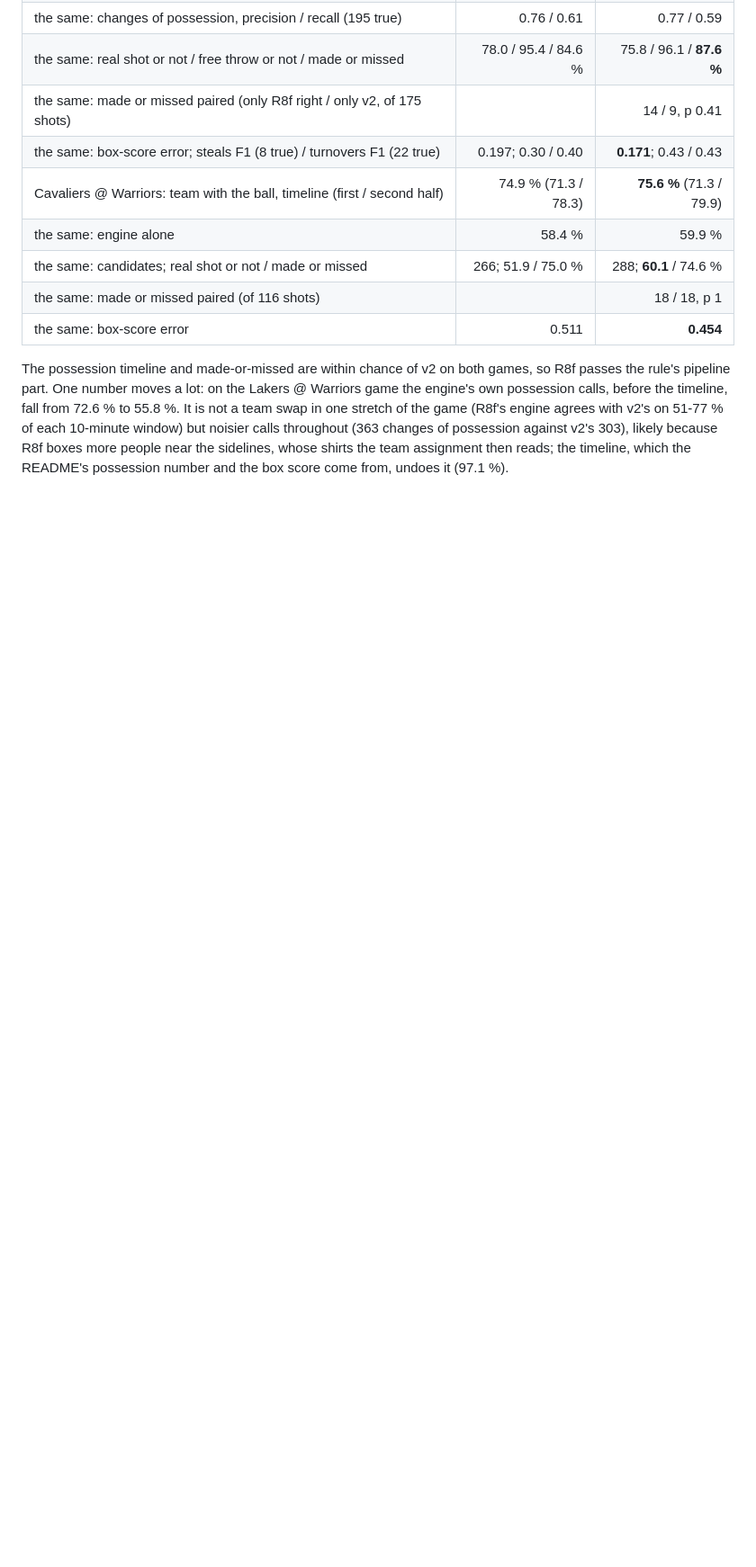
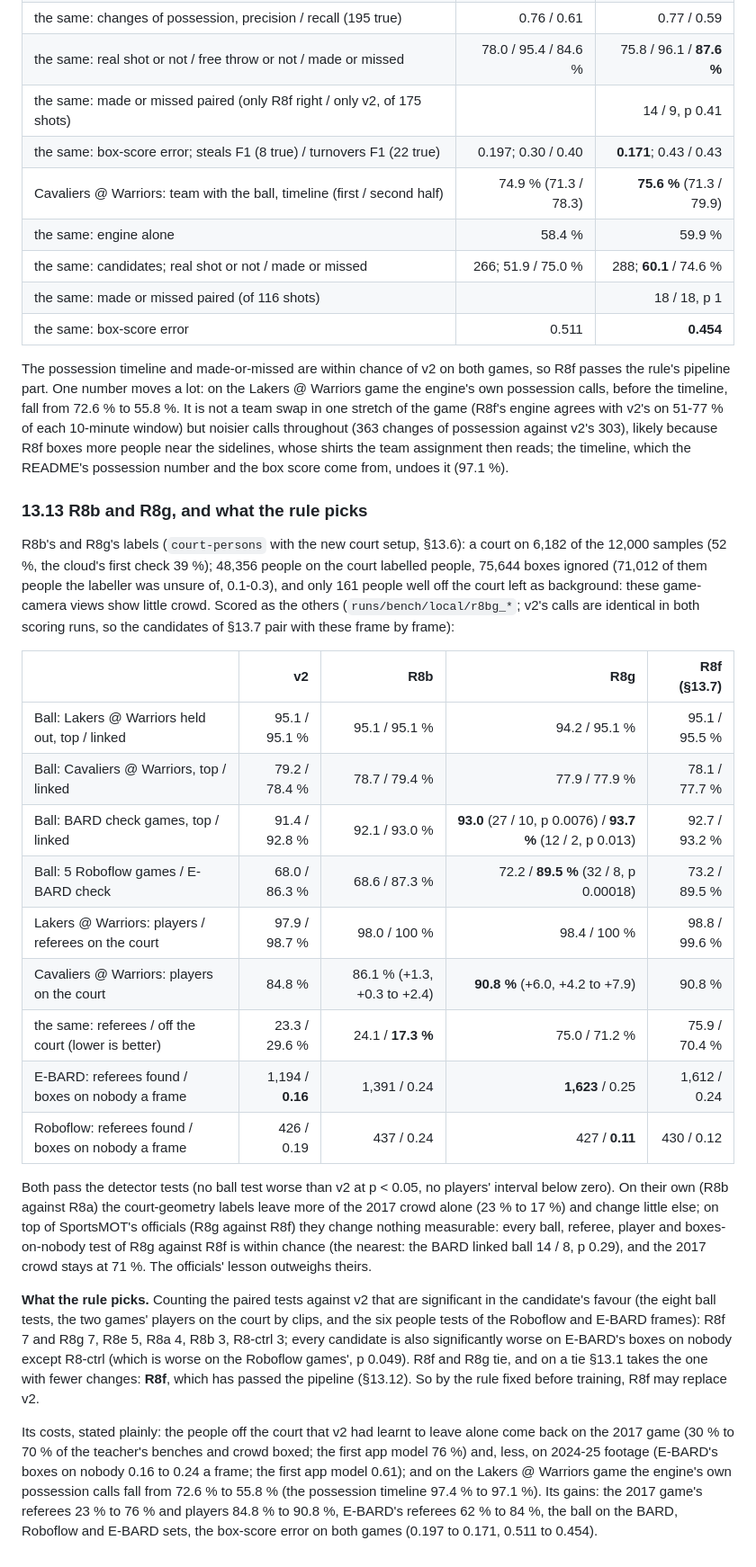
Before and after one commit to aiden-guan/courtvision, a Markdown page: docs/research/cross_game_detector.md, the part around the change. Shown at 90% size. GitHub-like rendering; blank space fills up the shorter version.

Commit message:
Research note §13.13: R8b and R8g (both pass; the court-geometry labels do not undo the officials' crowd cost); the rule picks R8f, with its costs

```diff
--- a/docs/research/cross_game_detector.md
+++ b/docs/research/cross_game_detector.md
@@ -1358,3 +1358,43 @@ fall from 72.6 % to 55.8 %. It is not a team swap in one stretch of the game (R8
 of each 10-minute window) but noisier calls throughout (363 changes of possession against v2's 303), likely because
 R8f boxes more people near the sidelines, whose shirts the team assignment then reads; the timeline, which the
 README's possession number and the box score come from, undoes it (97.1 %).
+
+### 13.13 R8b and R8g, and what the rule picks
+
+R8b's and R8g's labels (`court-persons` with the new court setup, §13.6): a court on 6,182 of the 12,000 samples
+(52 %, the cloud's first check 39 %); 48,356 people on the court labelled people, 75,644 boxes ignored (71,012 of
+them people the labeller was unsure of, 0.1-0.3), and only 161 people well off the court left as background: these
+game-camera views show little crowd. Scored as the others (`runs/bench/local/r8bg_*`; v2's calls are identical in
+both scoring runs, so the candidates of §13.7 pair with these frame by frame):
+
+| | v2 | R8b | R8g | R8f (§13.7) |
+|---|---:|---:|---:|---:|
+| Ball: Lakers @ Warriors held out, top / linked | 95.1 / 95.1 % | 95.1 / 95.1 % | 94.2 / 95.1 % | 95.1 / 95.5 % |
+| Ball: Cavaliers @ Warriors, top / linked | 79.2 / 78.4 % | 78.7 / 79.4 % | 77.9 / 77.9 % | 78.1 / 77.7 % |
+| Ball: BARD check games, top / linked | 91.4 / 92.8 % | 92.1 / 93.0 % | **93.0** (27 / 10, p 0.0076) / **93.7 %** (12 / 2, p 0.013) | 92.7 / 93.2 % |
+| Ball: 5 Roboflow games / E-BARD check | 68.0 / 86.3 % | 68.6 / 87.3 % | 72.2 / **89.5 %** (32 / 8, p 0.00018) | 73.2 / 89.5 % |
+| Lakers @ Warriors: players / referees on the court | 97.9 / 98.7 % | 98.0 / 100 % | 98.4 / 100 % | 98.8 / 99.6 % |
+| Cavaliers @ Warriors: players on the court | 84.8 % | 86.1 % (+1.3, +0.3 to +2.4) | **90.8 %** (+6.0, +4.2 to +7.9) | 90.8 % |
+| the same: referees / off the court (lower is better) | 23.3 / 29.6 % | 24.1 / **17.3 %** | 75.0 / 71.2 % | 75.9 / 70.4 % |
+| E-BARD: referees found / boxes on nobody a frame | 1,194 / **0.16** | 1,391 / 0.24 | **1,623** / 0.25 | 1,612 / 0.24 |
+| Roboflow: referees found / boxes on nobody a frame | 426 / 0.19 | 437 / 0.24 | 427 / **0.11** | 430 / 0.12 |
+
+Both pass the detector tests (no ball test worse than v2 at p < 0.05, no players' interval below zero). On their own
+(R8b against R8a) the court-geometry labels leave more of the 2017 crowd alone (23 % to 17 %) and change little else;
+on top of SportsMOT's officials (R8g against R8f) they change nothing measurable: every ball, referee, player and
+boxes-on-nobody test of R8g against R8f is within chance (the nearest: the BARD linked ball 14 / 8, p 0.29), and the
+2017 crowd stays at 71 %. The officials' lesson outweighs theirs.
+
+**What the rule picks.** Counting the paired tests against v2 that are significant in the candidate's favour (the
+eight ball tests, the two games' players on the court by clips, and the six people tests of the Roboflow and E-BARD
+frames): R8f 7 and R8g 7, R8e 5, R8a 4, R8b 3, R8-ctrl 3; every candidate is also significantly worse on E-BARD's
+boxes on nobody except R8-ctrl (which is worse on the Roboflow games', p 0.049). R8f and R8g tie, and on a tie §13.1
+takes the one with fewer changes: **R8f**, which has passed the pipeline (§13.12). So by the rule fixed before
+training, R8f may replace v2.
+
+Its costs, stated plainly: the people off the court that v2 had learnt to leave alone come back on the 2017 game
+(30 % to 70 % of the teacher's benches and crowd boxed; the first app model 76 %) and, less, on 2024-25 footage
+(E-BARD's boxes on nobody 0.16 to 0.24 a frame; the first app model 0.61); and on the Lakers @ Warriors game the
+engine's own possession calls fall from 72.6 % to 55.8 % (the possession timeline 97.4 % to 97.1 %). Its gains: the
+2017 game's referees 23 % to 76 % and players 84.8 % to 90.8 %, E-BARD's referees 62 % to 84 %, the ball on the BARD,
+Roboflow and E-BARD sets, the box-score error on both games (0.197 to 0.171, 0.511 to 0.454).
```
